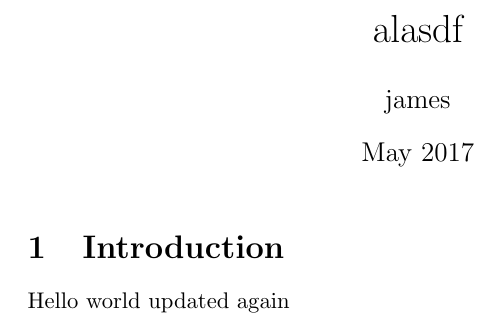
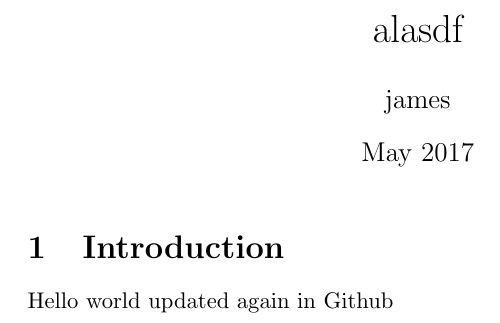
Before and after one commit to jpallen/alasdf, a LaTeX document (main.tex): part of the page, cut so that both start at the same text. Compiled offline with pdfLaTeX.

Commit message:
Update main.tex

```diff
--- a/main.tex
+++ b/main.tex
@@ -11,6 +11,6 @@
 
 \section{Introduction}
 
-Hello world updated again
+Hello world updated again in Github
 
 \end{document}
```
